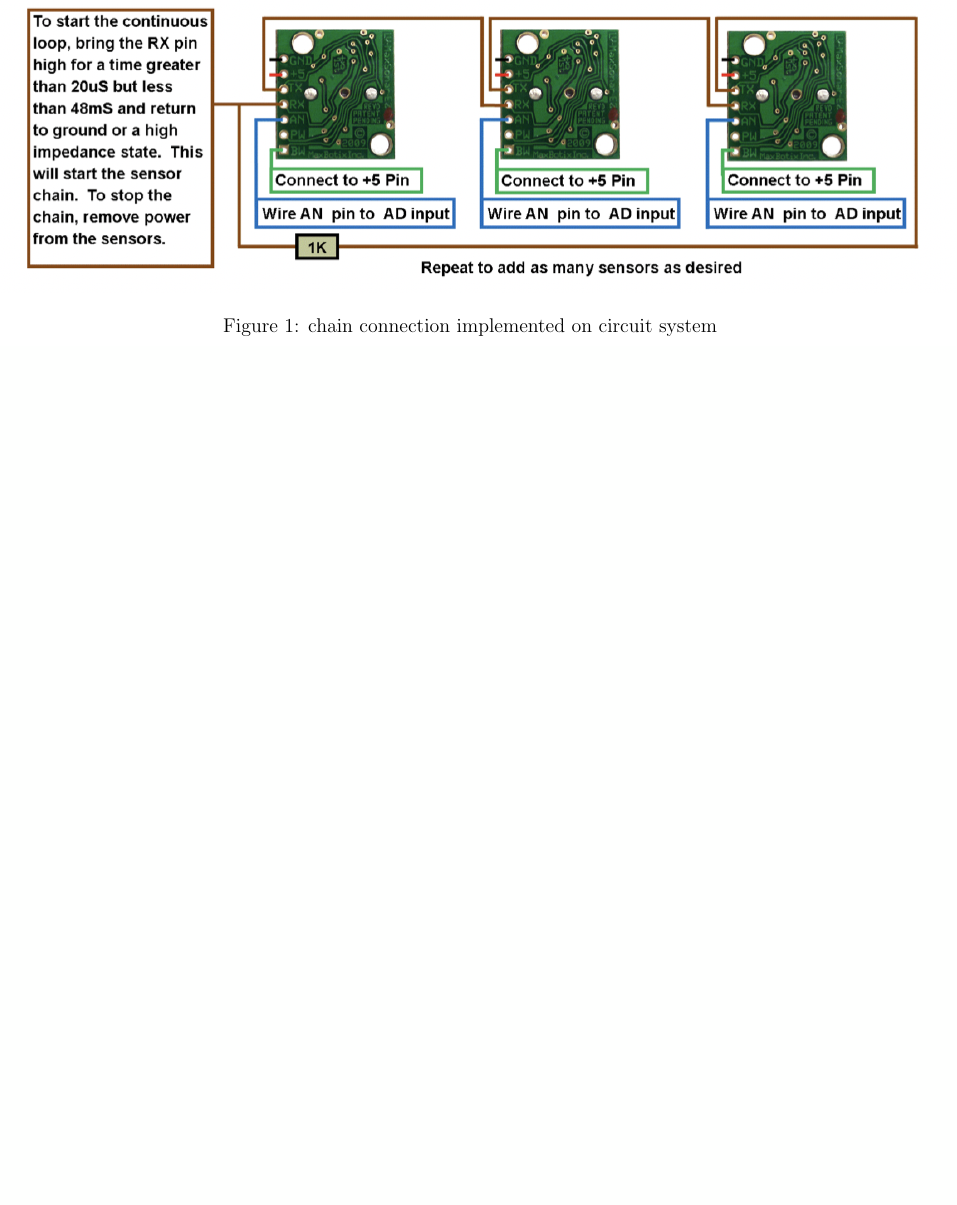
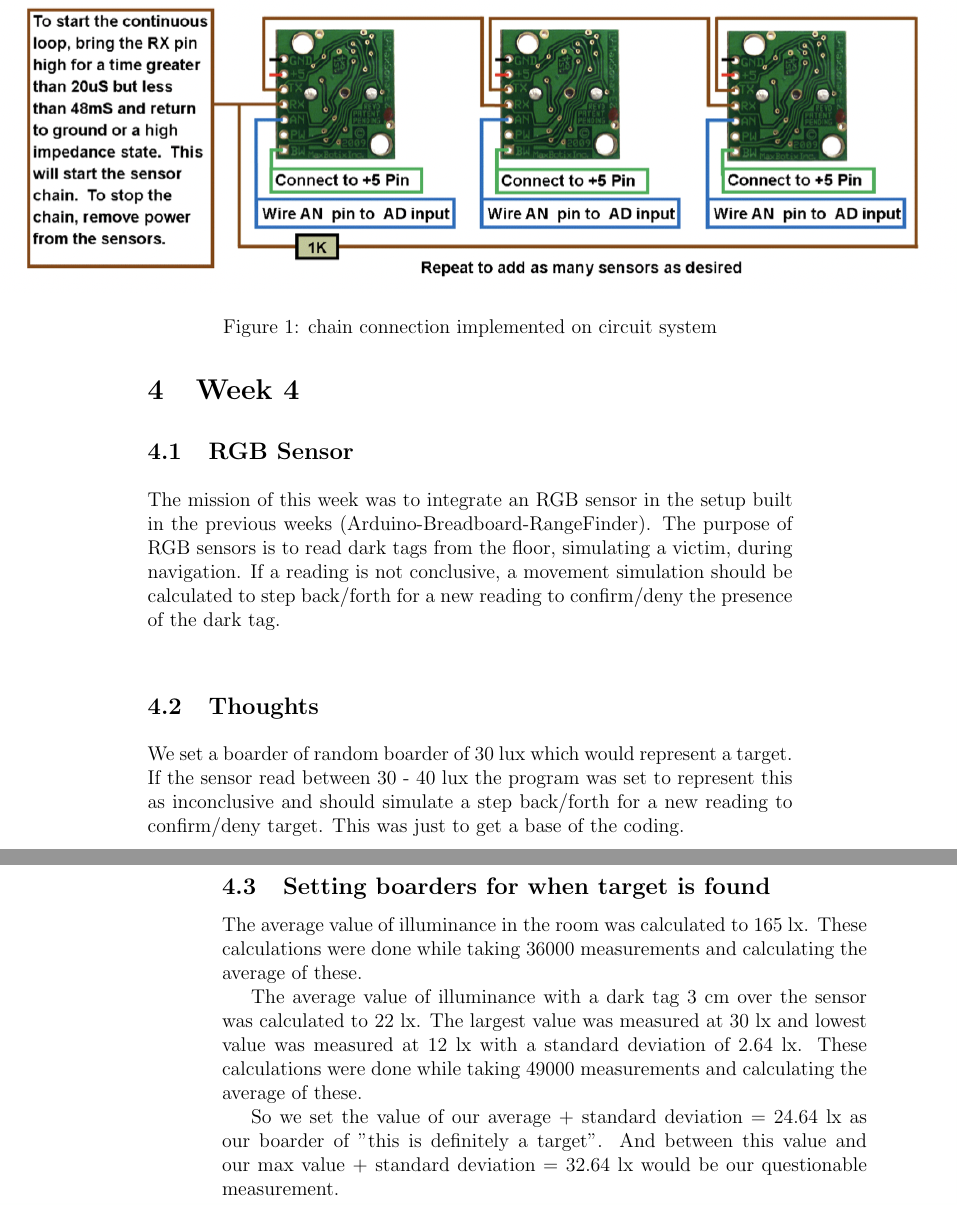
Before and after one commit to Andreas691667/Computer_project_I, a LaTeX document (Report/Log/Log.tex): part of page 3 of 3 before the commit and two parts of pages 3 and 4 of 4 after it, the two joined at a grey line, cut so that both start at the same text, the shorter picture padded with empty space. Compiled offline with pdfLaTeX.

Commit message:
Implemented Week 4 Log

```diff
--- a/Report/Log/Log.tex
+++ b/Report/Log/Log.tex
@@ -2,7 +2,5 @@
 \usepackage[utf8]{inputenc}
 \usepackage{graphicx}
 
-\title{Log}
-\date{February 2022}
 
 \begin{document}
@@ -52,4 +49,20 @@
     \subsection{Remember for next week}
         We applied the scaling factor but the accuracy was not spot on.
 
+\section{Week 4}
+    \subsection{RGB Sensor}
+        The mission of this week was to integrate an RGB sensor in the setup built in the previous weeks (Arduino-Breadboard-RangeFinder). The purpose of RGB sensors is to read dark tags from the floor, simulating a victim, during navigation. If a reading is not conclusive, a movement simulation should be calculated to step back/forth for a new reading to confirm/deny the presence of the dark tag.
+    \subsection{Thoughts}
+        We set a boarder of random boarder of 30 lux which would represent a target.
+        If the sensor read between 30 - 40 lux the program was set to represent this as inconclusive and should simulate a step back/forth for a new reading to confirm/deny target.
+        This was just to get a base of the coding.
+
+    \subsection{Setting boarders for when target is found}
+        The average value of illuminance in the room was calculated to 165 lx. These calculations were done while taking 36000 measurements and calculating the average of these.
+
+        The average value of illuminance with a dark tag 3 cm over the sensor was calculated to 22 lx. The largest value was measured at 30 lx and lowest value was measured at 12 lx with a standard deviation of 2.64 lx.
+        These calculations were done while taking 49000 measurements and calculating the average of these.
+
+        So we set the value of our average + standard deviation = 24.64 lx as our boarder of "this is definitely a target". And between this value and our max value + standard deviation = 32.64 lx would be our questionable measurement.
+
 \end{document}
```
Also changed, not shown: Report/Log/Log.tex (3 more changed lines).
